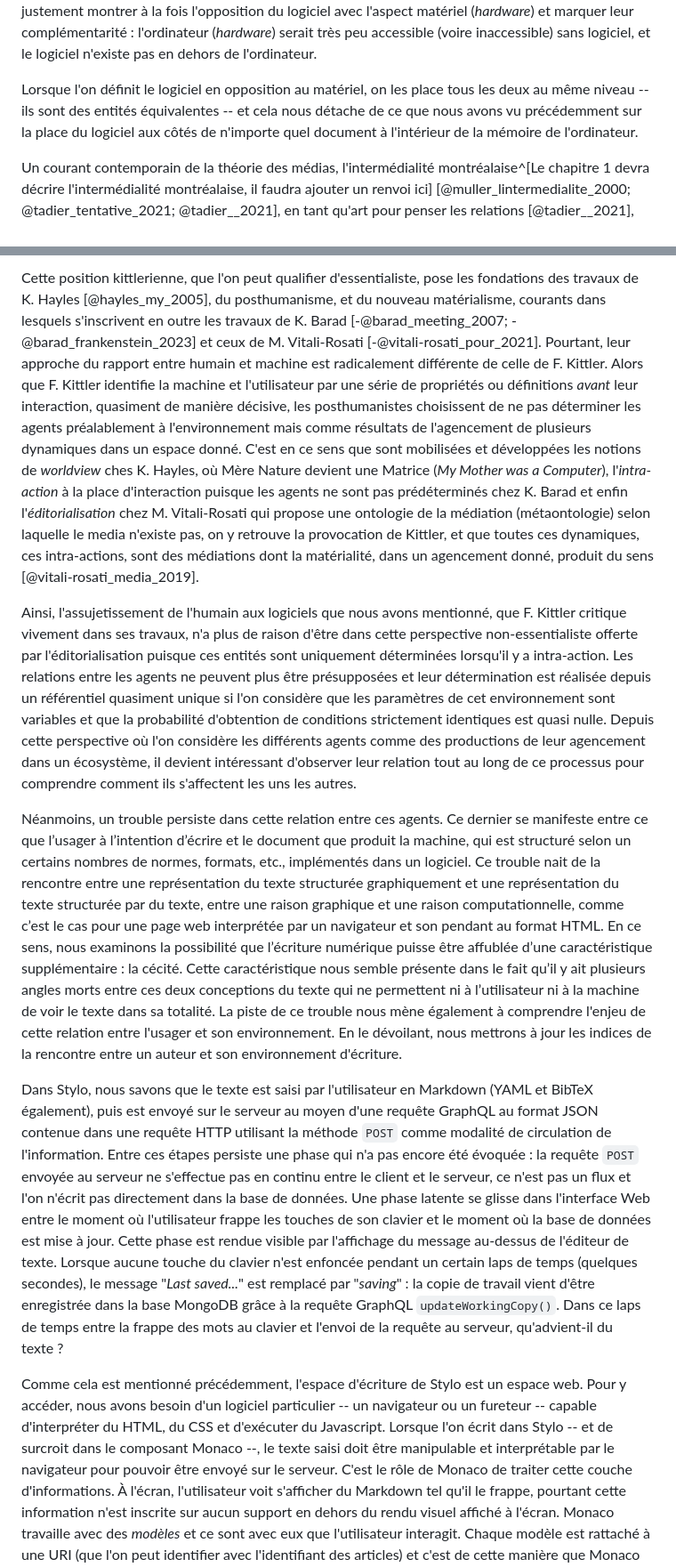
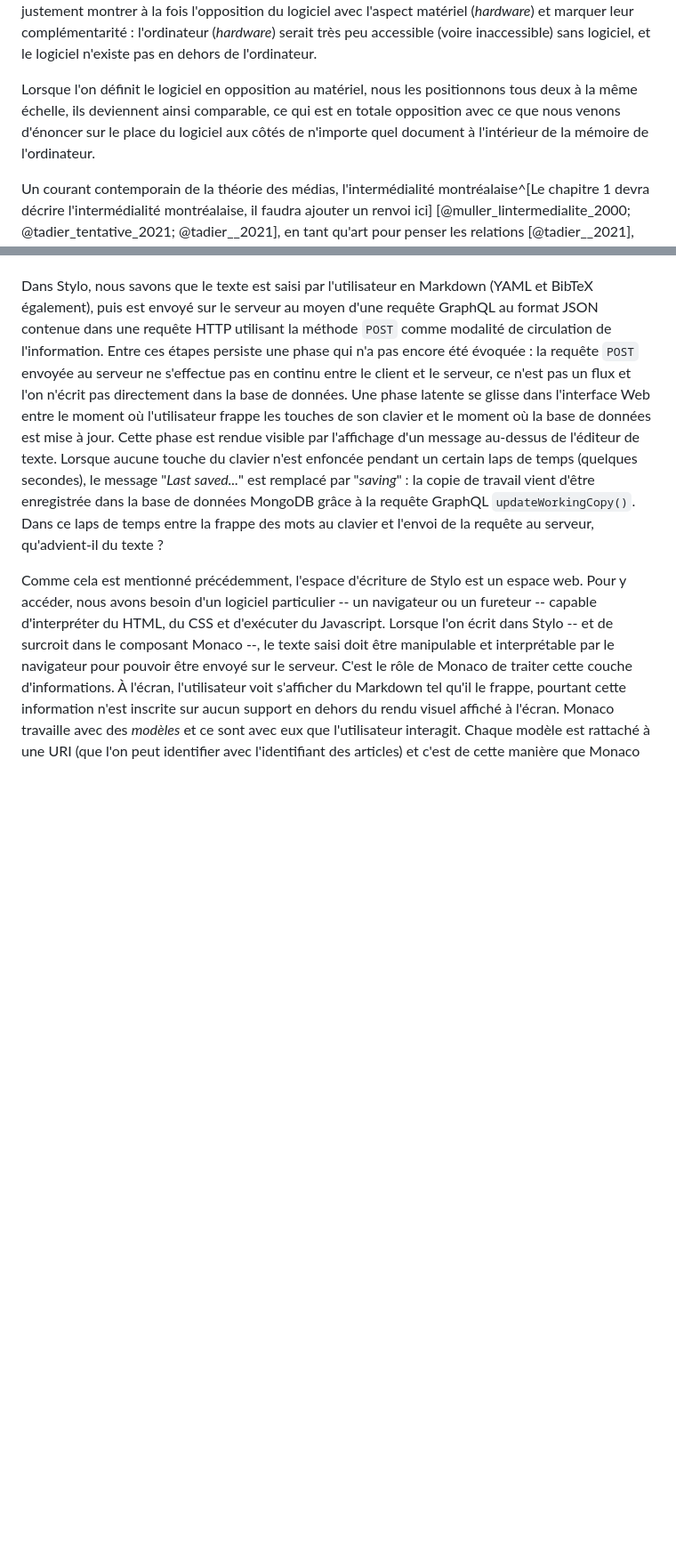
Before and after one commit to RochDLY/pandoc-site, a Markdown page: src/posts/2024-05-06-la-saisie-du-texte-dans-un-nouveau-document.md, 2 parts joined by grey strips. Shown at 89% size. Rendered like a GitHub page; blank space fills up the shorter version.

```diff
--- a/src/posts/2024-05-06-la-saisie-du-texte-dans-un-nouveau-document.md
+++ b/src/posts/2024-05-06-la-saisie-du-texte-dans-un-nouveau-document.md
@@ -988,10 +1103,11 @@ complémentarité : l'ordinateur (_hardware_) serait très peu accessible (voi
 inaccessible) sans logiciel, et le logiciel n'existe pas en dehors de
 l'ordinateur.
 
-Lorsque l'on définit le logiciel en opposition au matériel, on les place tous
-les deux au même niveau -- ils sont des entités équivalentes -- et cela nous
-détache de ce que nous avons vu précédemment sur la place du logiciel aux côtés
-de n'importe quel document à l'intérieur de la mémoire de l'ordinateur.
+Lorsque l'on définit le logiciel en opposition au matériel, nous les
+positionnons tous deux à la même échelle, ils deviennent ainsi comparable, ce
+qui est en totale opposition avec ce que nous venons d'énoncer sur le place du
+logiciel aux côtés de n'importe quel document à l'intérieur de la mémoire de
+l'ordinateur.
 
 Un courant contemporain de la théorie des médias, l'intermédialité
 montréalaise^[Le chapitre 1 devra décrire l'intermédialité
@@ -1900,56 +1930,3 @@ Kittler [-@kittler_mode_2015].
-Cette position kittlerienne, que l'on peut qualifier d'essentialiste, pose les
-fondations des travaux de K. Hayles [@hayles_my_2005], du posthumanisme, et du
-nouveau matérialisme, courants dans lesquels s'inscrivent en outre les travaux
-de K. Barad [-@barad_meeting_2007; -@barad_frankenstein_2023] et ceux de M.
-Vitali-Rosati [-@vitali-rosati_pour_2021].
-Pourtant, leur approche du rapport entre humain et machine est radicalement
-différente de celle de F. Kittler.
-Alors que F. Kittler identifie la machine et l'utilisateur par une série de
-propriétés ou définitions *avant* leur interaction, quasiment de manière
-décisive, les posthumanistes choisissent de ne pas déterminer les agents
-préalablement à l'environnement mais comme résultats de l'agencement de
-plusieurs dynamiques dans un espace donné.
-C'est en ce sens que sont mobilisées et développées les notions de _worldview_
-ches K. Hayles, où Mère Nature devient une Matrice (_My Mother was a Computer_),
-l'_intra-action_ à la place d'interaction puisque les agents ne sont pas
-prédéterminés chez K. Barad et enfin l'_éditorialisation_ chez M. Vitali-Rosati qui
-propose une ontologie de la médiation (métaontologie) selon laquelle le media
-n'existe pas, on y retrouve la provocation de Kittler, et que toutes ces
-dynamiques, ces intra-actions, sont des médiations dont la matérialité, dans un
-agencement donné, produit du sens [@vitali-rosati_media_2019].
-
-Ainsi, l'assujetissement de l'humain aux logiciels que nous avons mentionné, que
-F. Kittler critique vivement dans ses travaux, n'a plus de raison d'être dans
-cette perspective non-essentialiste offerte par l'éditorialisation puisque ces
-entités sont uniquement déterminées lorsqu'il y a intra-action.
-Les relations entre les agents ne peuvent plus être présupposées et leur
-détermination est réalisée depuis un référentiel quasiment unique si l'on
-considère que les paramètres de cet environnement sont variables et que la
-probabilité d'obtention de conditions strictement identiques est quasi nulle.
-Depuis cette perspective où l'on considère les différents agents comme des
-productions de leur agencement dans un écosystème, il devient intéressant
-d'observer leur relation tout au long de ce processus pour comprendre comment
-ils s'affectent les uns les autres.
-
-Néanmoins, un trouble persiste dans cette relation entre ces agents.
-Ce dernier se manifeste entre ce que l’usager à l’intention d’écrire et le document que
-produit la machine, qui est structuré selon un certains nombres de normes,
-formats, etc., implémentés dans un logiciel.
-Ce trouble nait de la rencontre entre une représentation du texte structurée
-graphiquement et une représentation du texte structurée par du texte, entre une
-raison graphique et une raison computationnelle,
-comme c’est le cas pour une page web interprétée par un navigateur et son
-pendant au format HTML.
-En ce sens, nous examinons la possibilité que l’écriture numérique puisse
-être affublée d’une caractéristique supplémentaire : la cécité.
-Cette caractéristique nous semble présente dans le fait qu’il y ait plusieurs
-angles morts entre ces deux conceptions du texte qui ne permettent ni à
-l’utilisateur ni à la machine de voir le texte dans sa totalité.
-La piste de ce trouble nous mène également à comprendre l'enjeu de cette
-relation entre l'usager et son environnement.
-En le dévoilant, nous mettrons à jour les indices de la rencontre entre un
-auteur et son environnement d'écriture.
-
 Dans Stylo, nous savons que le texte est saisi par l'utilisateur en
 Markdown (YAML et BibTeX également), puis est envoyé sur le serveur au moyen
 d'une requête GraphQL au format JSON contenue dans une requête HTTP utilisant la
@@ -1961,11 +1938,11 @@ données.
 Une phase latente se glisse dans l'interface Web entre le moment où
 l'utilisateur frappe les touches de son clavier et le moment où la base de
 données est mise à jour.
-Cette phase est rendue visible par l'affichage du message au-dessus de l'éditeur
+Cette phase est rendue visible par l'affichage d'un message au-dessus de l'éditeur
 de texte.
 Lorsque aucune touche du clavier n'est enfoncée pendant un certain laps de temps
 (quelques secondes), le message "_Last saved..._" est remplacé par "_saving_" :
-la copie de travail vient d'être enregistrée dans la base MongoDB grâce à la
+la copie de travail vient d'être enregistrée dans la base de données MongoDB grâce à la
 requête GraphQL `updateWorkingCopy()`.
 Dans ce laps de temps entre la frappe des mots au clavier et l'envoi de la
 requête au serveur, qu'advient-il du texte ?
```
Also changed, not shown: other parts of src/posts/2024-05-06-la-saisie-du-texte-dans-un-nouveau-document.md (+215 -183 lines).
